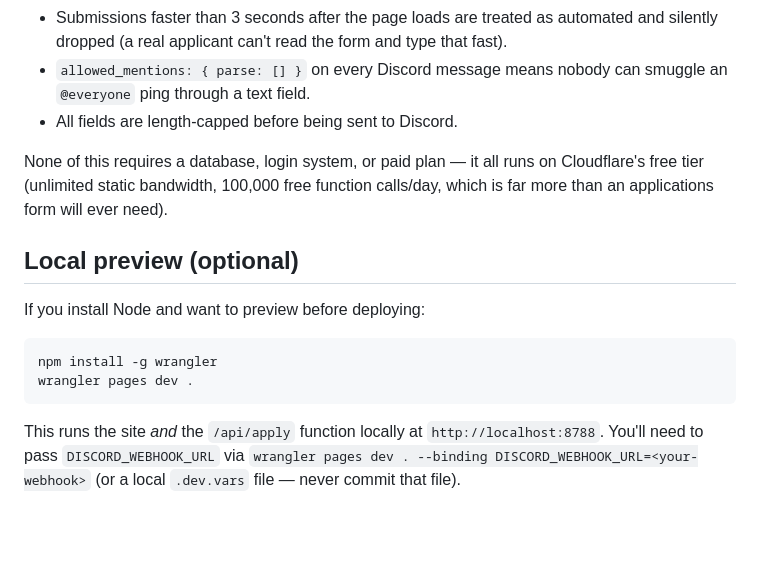
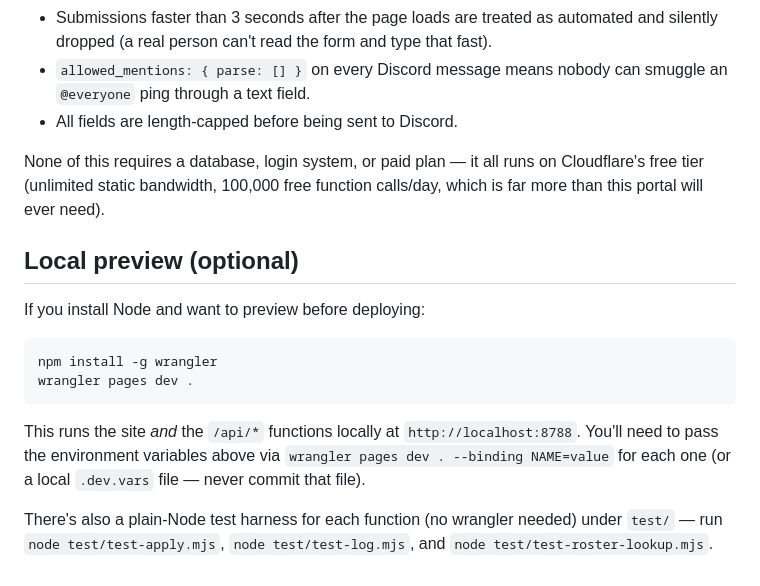
Before and after one commit to Leveninnit/bcso-portal, a Markdown page: README.md, the part around one of its changes. GitHub-like rendering; blank space fills up the shorter version.

````diff
--- a/README.md
+++ b/README.md
@@ -81,5 +155,5 @@ functions/api/apply.js   Serverless function: validates + forwards to Discord
 - Submissions faster than 3 seconds after the page loads are treated
-  as automated and silently dropped (a real applicant can't read the
+  as automated and silently dropped (a real person can't read the
   form and type that fast).
 - `allowed_mentions: { parse: [] }` on every Discord message means
   nobody can smuggle an `@everyone` ping through a text field.
@@ -87,8 +161,8 @@ functions/api/apply.js   Serverless function: validates + forwards to Discord
 
 None of this requires a database, login system, or paid plan — it all
 runs on Cloudflare's free tier (unlimited static bandwidth, 100,000
-free function calls/day, which is far more than an applications form
-will ever need).
+free function calls/day, which is far more than this portal will ever
+need).
 
 ## Local preview (optional)
 
@@ -99,7 +173,11 @@ npm install -g wrangler
 wrangler pages dev .
 ```
 
-This runs the site *and* the `/api/apply` function locally at
-`http://localhost:8788`. You'll need to pass `DISCORD_WEBHOOK_URL` via
-`wrangler pages dev . --binding DISCORD_WEBHOOK_URL=<your-webhook>` (or
+This runs the site *and* the `/api/*` functions locally at
+`http://localhost:8788`. You'll need to pass the environment variables
+above via `wrangler pages dev . --binding NAME=value` for each one (or
 a local `.dev.vars` file — never commit that file).
+
+There's also a plain-Node test harness for each function (no wrangler
+needed) under `test/` — run `node test/test-apply.mjs`,
+`node test/test-log.mjs`, and `node test/test-roster-lookup.mjs`.
````
Also changed, not shown: other parts of README.md (+113 -39 lines).
